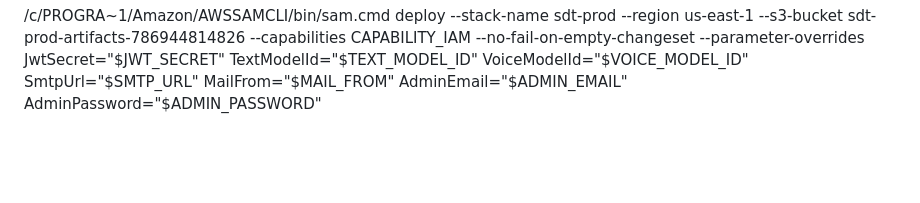
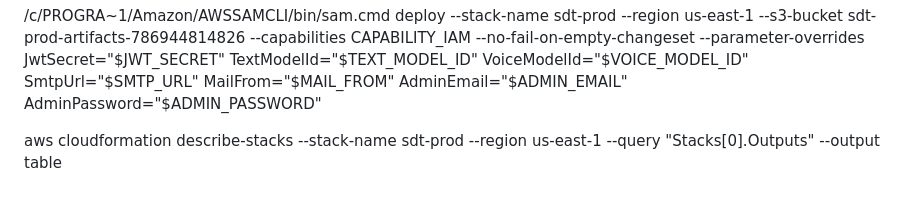
Before and after one commit to jiraya029/Sample, a Markdown page: README.md, the part around the change. Rendered like a GitHub page; blank space fills up the shorter version.

```diff
--- a/README.md
+++ b/README.md
@@ -229,3 +229,5 @@ aws s3 mb s3://sdt-prod-artifacts-786944814826 --region us-east-1
 
 
 /c/PROGRA~1/Amazon/AWSSAMCLI/bin/sam.cmd deploy --stack-name sdt-prod --region us-east-1 --s3-bucket sdt-prod-artifacts-786944814826 --capabilities CAPABILITY_IAM --no-fail-on-empty-changeset --parameter-overrides JwtSecret="$JWT_SECRET" TextModelId="$TEXT_MODEL_ID" VoiceModelId="$VOICE_MODEL_ID" SmtpUrl="$SMTP_URL" MailFrom="$MAIL_FROM" AdminEmail="$ADMIN_EMAIL" AdminPassword="$ADMIN_PASSWORD"
+
+aws cloudformation describe-stacks --stack-name sdt-prod --region us-east-1 --query "Stacks[0].Outputs" --output table
```
